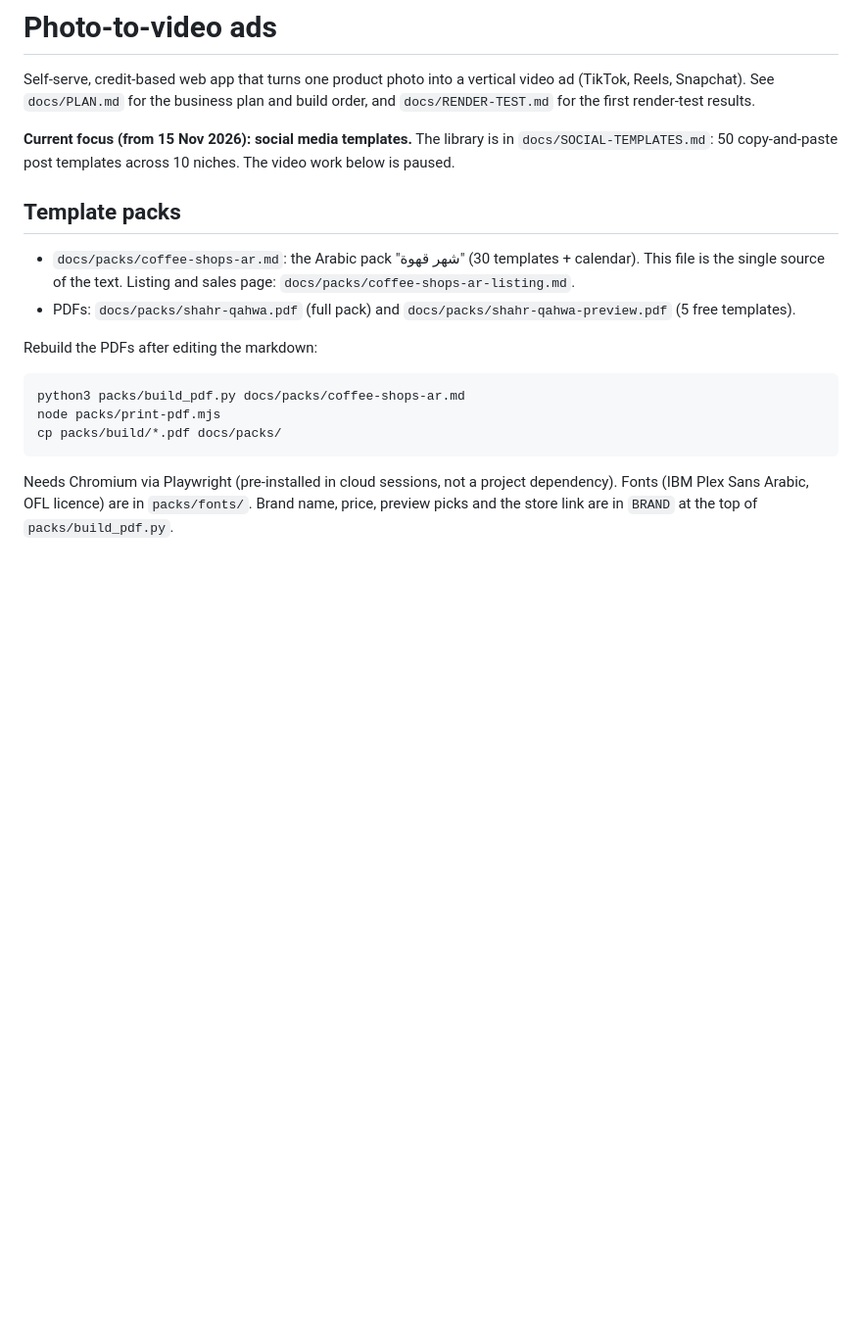
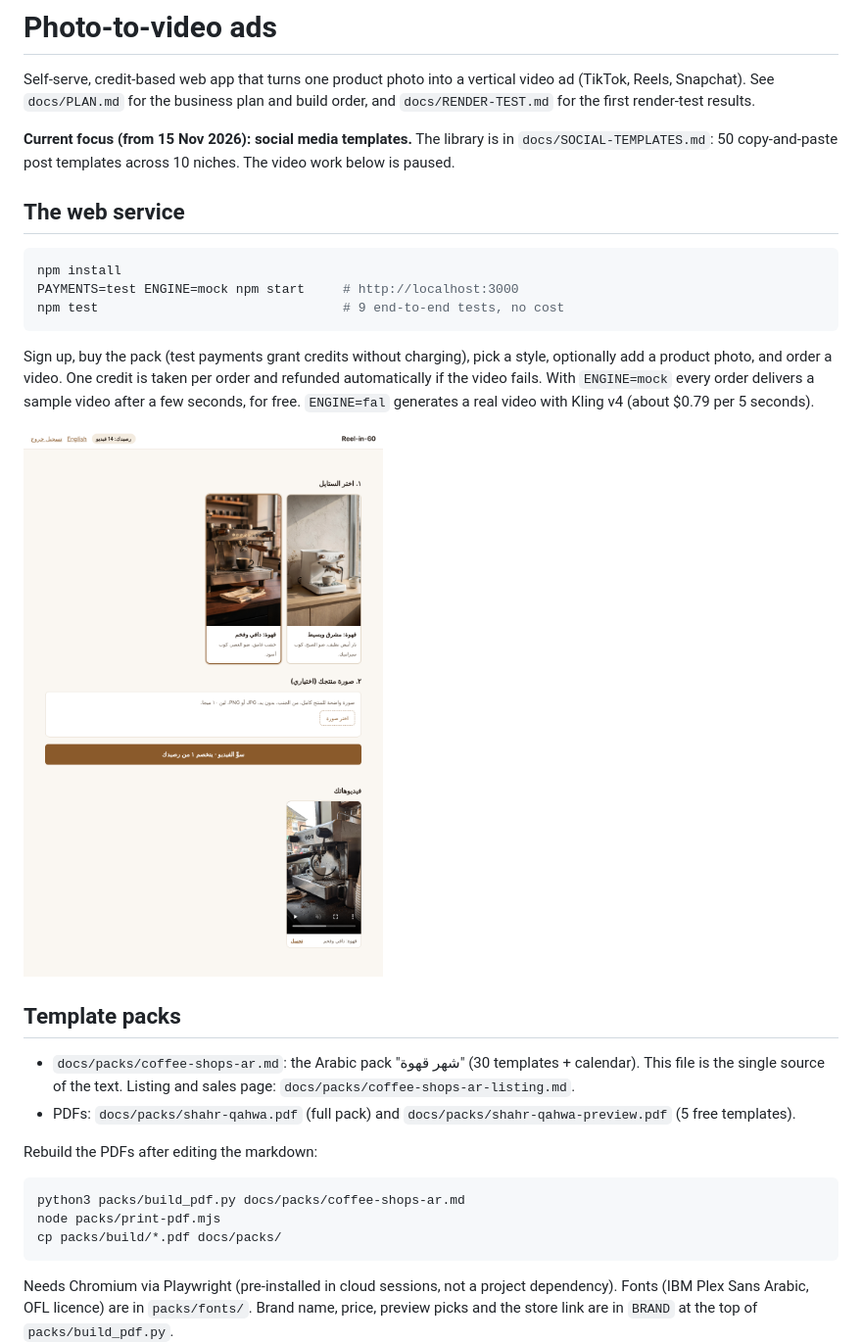
Before and after one commit to alistair-dunbar/TIRAEZ, a Markdown page: README.md, the part around the change. Shown at 98% size. Rendered like a GitHub page; pictures changed too: docs/service-screenshot.png (added); blank space fills up the shorter version.

````diff
--- a/README.md
+++ b/README.md
@@ -7,6 +7,21 @@ Self-serve, credit-based web app that turns one product photo into a vertical vi
 **Current focus (from 15 Nov 2026): social media templates.** The library is in
 `docs/SOCIAL-TEMPLATES.md`: 50 copy-and-paste post templates across 10 niches. The video work
 below is paused.
+
+## The web service
+
+```bash
+npm install
+PAYMENTS=test ENGINE=mock npm start     # http://localhost:3000
+npm test                                # 9 end-to-end tests, no cost
+```
+
+Sign up, buy the pack (test payments grant credits without charging), pick a style, optionally add a
+product photo, and order a video. One credit is taken per order and refunded automatically if the
+video fails. With `ENGINE=mock` every order delivers a sample video after a few seconds, for free.
+`ENGINE=fal` generates a real video with Kling v4 (about $0.79 per 5 seconds).
+
+![The service](docs/service-screenshot.png)
 
 ## Template packs
 
````
Also changed, not shown: CLAUDE.md (+16 -0 lines), 15 other files.
